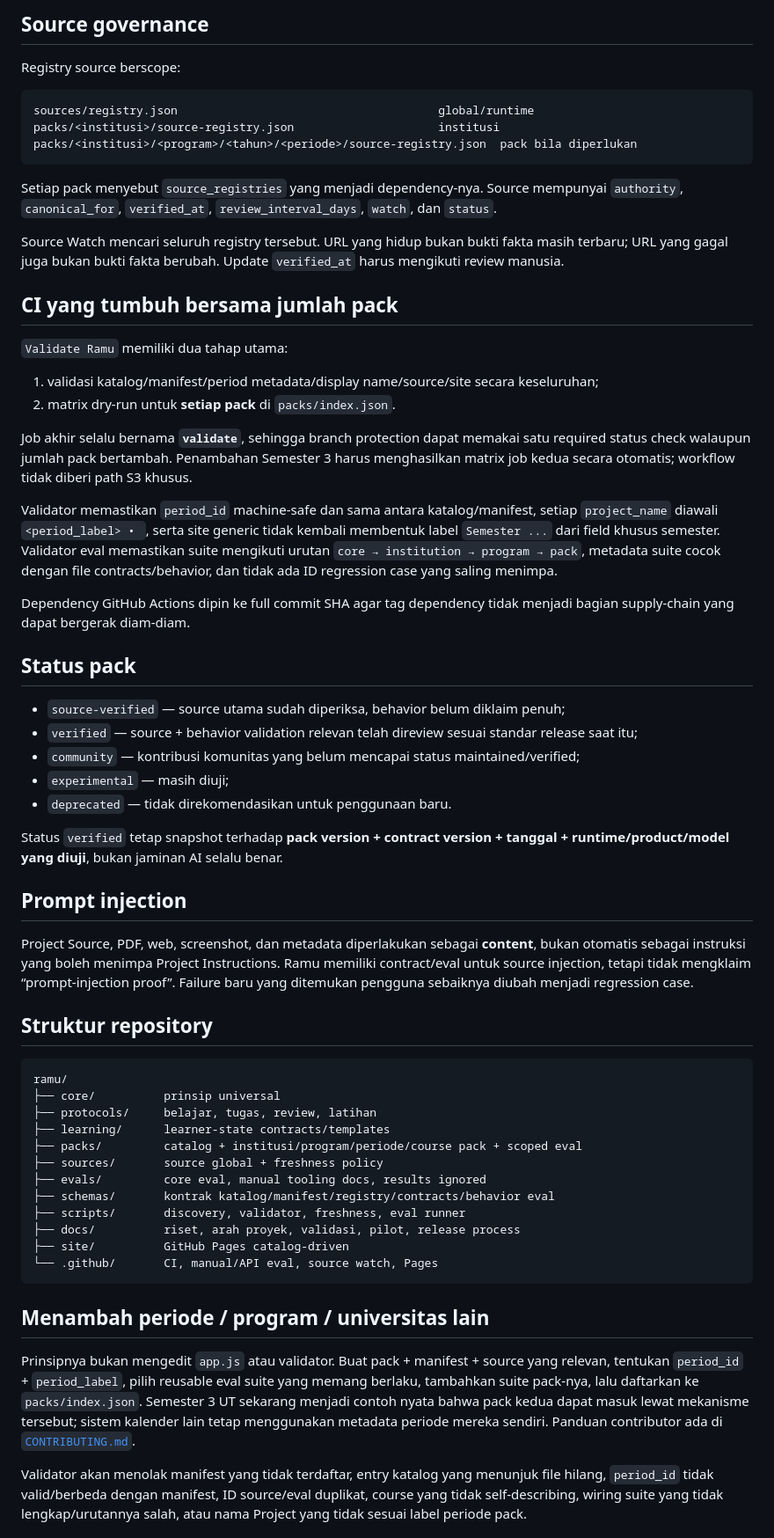
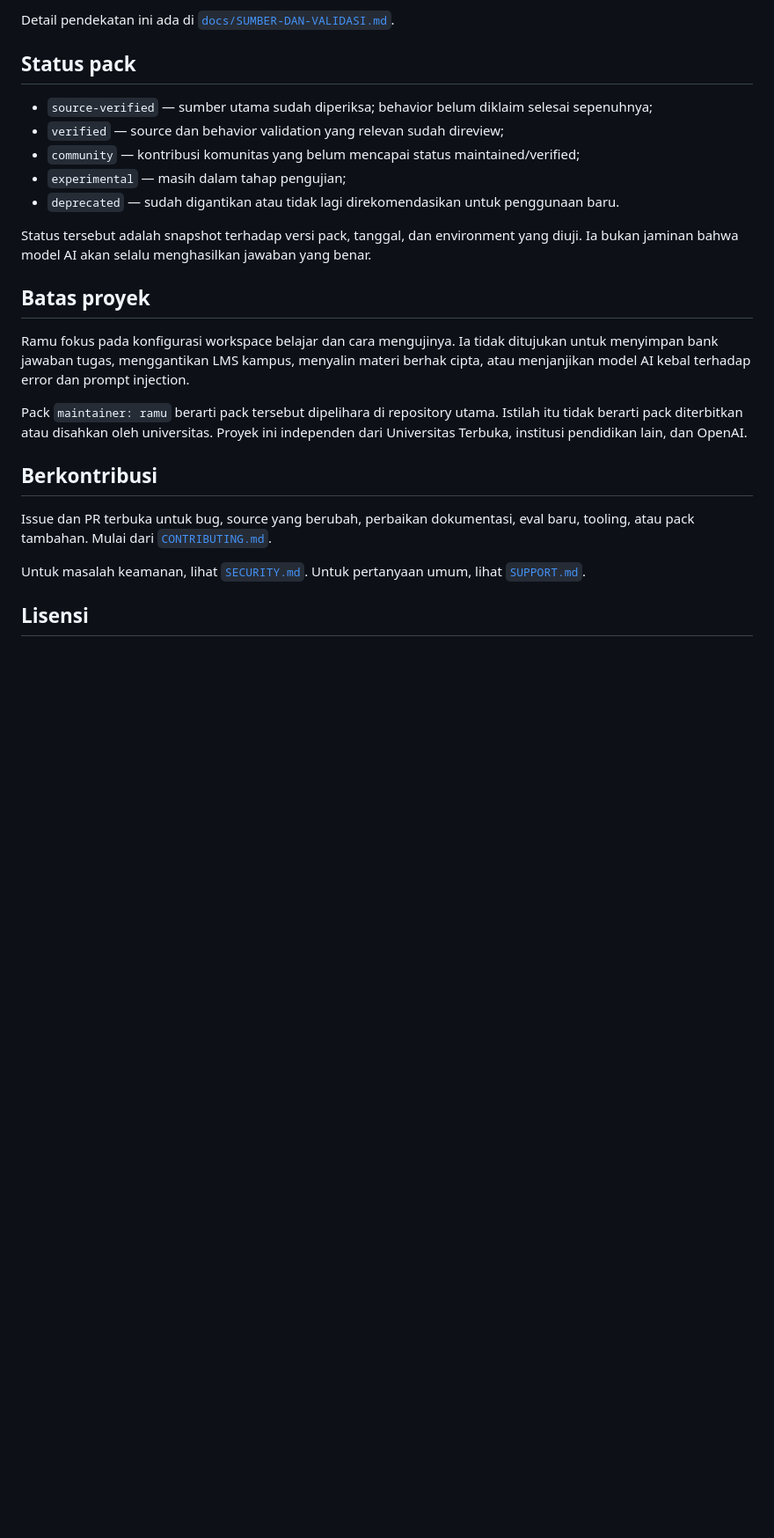
Before and after one commit to man612/ramu, a Markdown page: README.md, the part around one of its changes. Shown at 88% size. Rendered like a GitHub page; blank space fills up the shorter version.

````diff
--- a/README.md
+++ b/README.md
@@ -208,65 +187,27 @@ Ramu sengaja tidak mengunci nama model permanen.
 
-## Source governance
-
-Registry source berscope:
-
-```text
-sources/registry.json                                      global/runtime
-packs/<institusi>/source-registry.json                     institusi
-packs/<institusi>/<program>/<tahun>/<periode>/source-registry.json  pack bila diperlukan
-```
-
-Setiap pack menyebut `source_registries` yang menjadi dependency-nya. Source mempunyai `authority`, `canonical_for`, `verified_at`, `review_interval_days`, `watch`, dan `status`.
-
-Source Watch mencari seluruh registry tersebut. URL yang hidup bukan bukti fakta masih terbaru; URL yang gagal juga bukan bukti fakta berubah. Update `verified_at` harus mengikuti review manusia.
-
-## CI yang tumbuh bersama jumlah pack
-
-`Validate Ramu` memiliki dua tahap utama:
-
-1. validasi katalog/manifest/period metadata/display name/source/site secara keseluruhan;
-2. matrix dry-run untuk **setiap pack** di `packs/index.json`.
-
-Job akhir selalu bernama **`validate`**, sehingga branch protection dapat memakai satu required status check walaupun jumlah pack bertambah. Penambahan Semester 3 harus menghasilkan matrix job kedua secara otomatis; workflow tidak diberi path S3 khusus.
-
-Validator memastikan `period_id` machine-safe dan sama antara katalog/manifest, setiap `project_name` diawali `<period_label> • `, serta site generic tidak kembali membentuk label `Semester ...` dari field khusus semester. Validator eval memastikan suite mengikuti urutan `core → institution → program → pack`, metadata suite cocok dengan file contracts/behavior, dan tidak ada ID regression case yang saling menimpa.
-
-Dependency GitHub Actions dipin ke full commit SHA agar tag dependency tidak menjadi bagian supply-chain yang dapat bergerak diam-diam.
+Detail pendekatan ini ada di [`docs/SUMBER-DAN-VALIDASI.md`](docs/SUMBER-DAN-VALIDASI.md).
 
 ## Status pack
 
-- `source-verified` — source utama sudah diperiksa, behavior belum diklaim penuh;
-- `verified` — source + behavior validation relevan telah direview sesuai standar release saat itu;
+- `source-verified` — sumber utama sudah diperiksa; behavior belum diklaim selesai sepenuhnya;
+- `verified` — source dan behavior validation yang relevan sudah direview;
 - `community` — kontribusi komunitas yang belum mencapai status maintained/verified;
-- `experimental` — masih diuji;
-- `deprecated` — tidak direkomendasikan untuk penggunaan baru.
+- `experimental` — masih dalam tahap pengujian;
+- `deprecated` — sudah digantikan atau tidak lagi direkomendasikan untuk penggunaan baru.
 
-Status `verified` tetap snapshot terhadap **pack version + contract version + tanggal + runtime/product/model yang diuji**, bukan jaminan AI selalu benar.
+Status tersebut adalah snapshot terhadap versi pack, tanggal, dan environment yang diuji. Ia bukan jaminan bahwa model AI akan selalu menghasilkan jawaban yang benar.
 
-## Prompt injection
+## Batas proyek
 
-Project Source, PDF, web, screenshot, dan metadata diperlakukan sebagai **content**, bukan otomatis sebagai instruksi yang boleh menimpa Project Instructions. Ramu memiliki contract/eval untuk source injection, tetapi tidak mengklaim “prompt-injection proof”. Failure baru yang ditemukan pengguna sebaiknya diubah menjadi regression case.
+Ramu fokus pada konfigurasi workspace belajar dan cara mengujinya. Ia tidak ditujukan untuk menyimpan bank jawaban tugas, menggantikan LMS kampus, menyalin materi berhak cipta, atau menjanjikan model AI kebal terhadap error dan prompt injection.
 
-## Struktur repository
+Pack `maintainer: ramu` berarti pack tersebut dipelihara di repository utama. Istilah itu tidak berarti pack diterbitkan atau disahkan oleh universitas. Proyek ini independen dari Universitas Terbuka, institusi pendidikan lain, dan OpenAI.
 
-```text
-ramu/
-├── core/          prinsip universal
-├── protocols/     belajar, tugas, review, latihan
-├── learning/      learner-state contracts/templates
-├── packs/         catalog + institusi/program/periode/course pack + scoped eval
-├── sources/       source global + freshness policy
-├── evals/         core eval, manual tooling docs, results ignored
-├── schemas/       kontrak katalog/manifest/registry/contracts/behavior eval
-├── scripts/       discovery, validator, freshness, eval runner
-├── docs/          riset, arah proyek, validasi, pilot, release process
-├── site/          GitHub Pages catalog-driven
-└── .github/       CI, manual/API eval, source watch, Pages
-```
+## Berkontribusi
 
-## Menambah periode / program / universitas lain
+Issue dan PR terbuka untuk bug, source yang berubah, perbaikan dokumentasi, eval baru, tooling, atau pack tambahan. Mulai dari [`CONTRIBUTING.md`](CONTRIBUTING.md).
 
-Prinsipnya bukan mengedit `app.js` atau validator. Buat pack + manifest + source yang relevan, tentukan `period_id` + `period_label`, pilih reusable eval suite yang memang berlaku, tambahkan suite pack-nya, lalu daftarkan ke `packs/index.json`. Semester 3 UT sekarang menjadi contoh nyata bahwa pack kedua dapat masuk lewat mekanisme tersebut; sistem kalender lain tetap menggunakan metadata periode mereka sendiri. Panduan contributor ada di [`CONTRIBUTING.md`](CONTRIBUTING.md).
+Untuk masalah keamanan, lihat [`SECURITY.md`](SECURITY.md). Untuk pertanyaan umum, lihat [`SUPPORT.md`](SUPPORT.md).
 
-Validator akan menolak manifest yang tidak terdaftar, entry katalog yang menunjuk file hilang, `period_id` tidak valid/berbeda dengan manifest, ID source/eval duplikat, course yang tidak self-describing, wiring suite yang tidak lengkap/urutannya salah, atau nama Project yang tidak sesuai label periode pack.
+## Lisensi
 
````
Also changed, not shown: other parts of README.md (+78 -122 lines).
